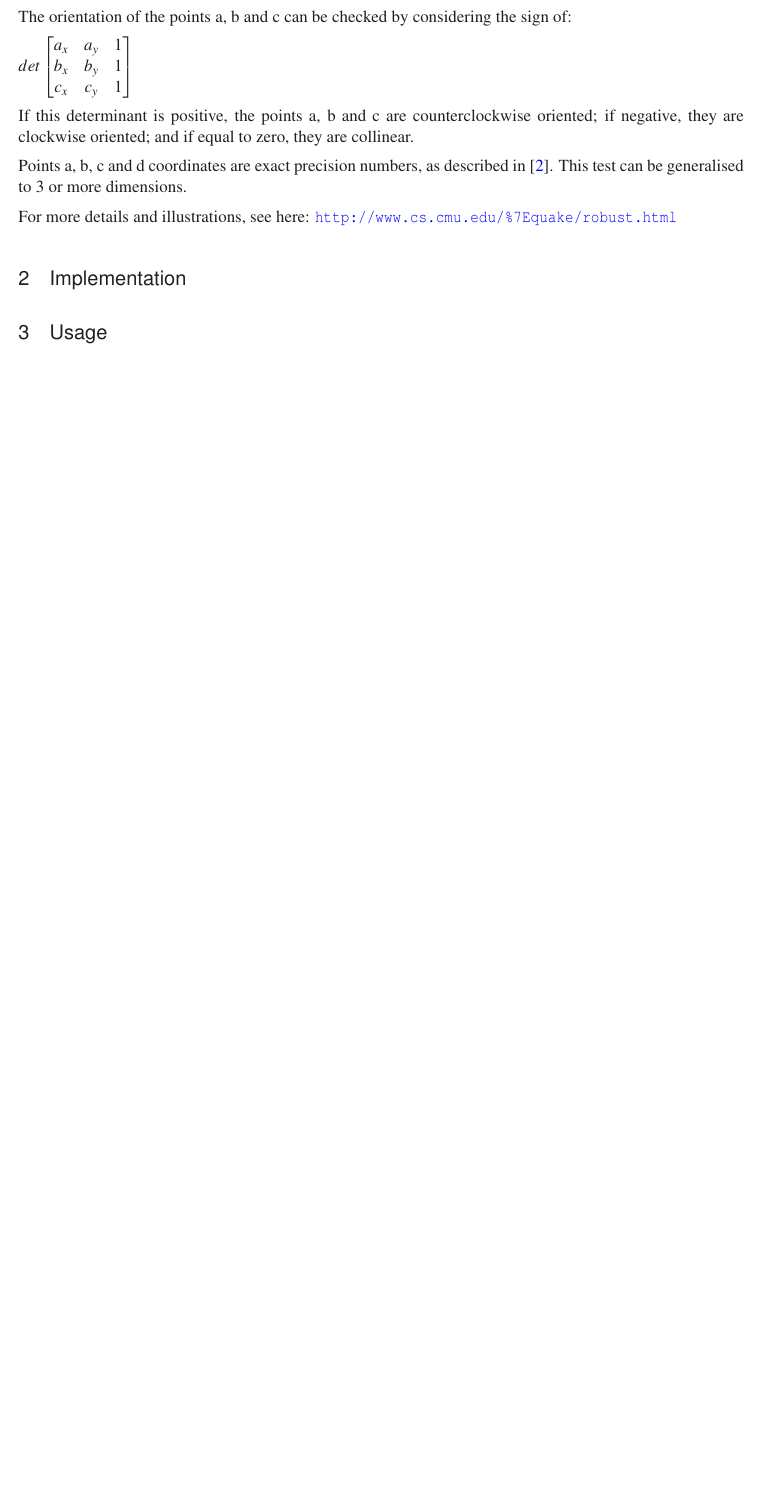
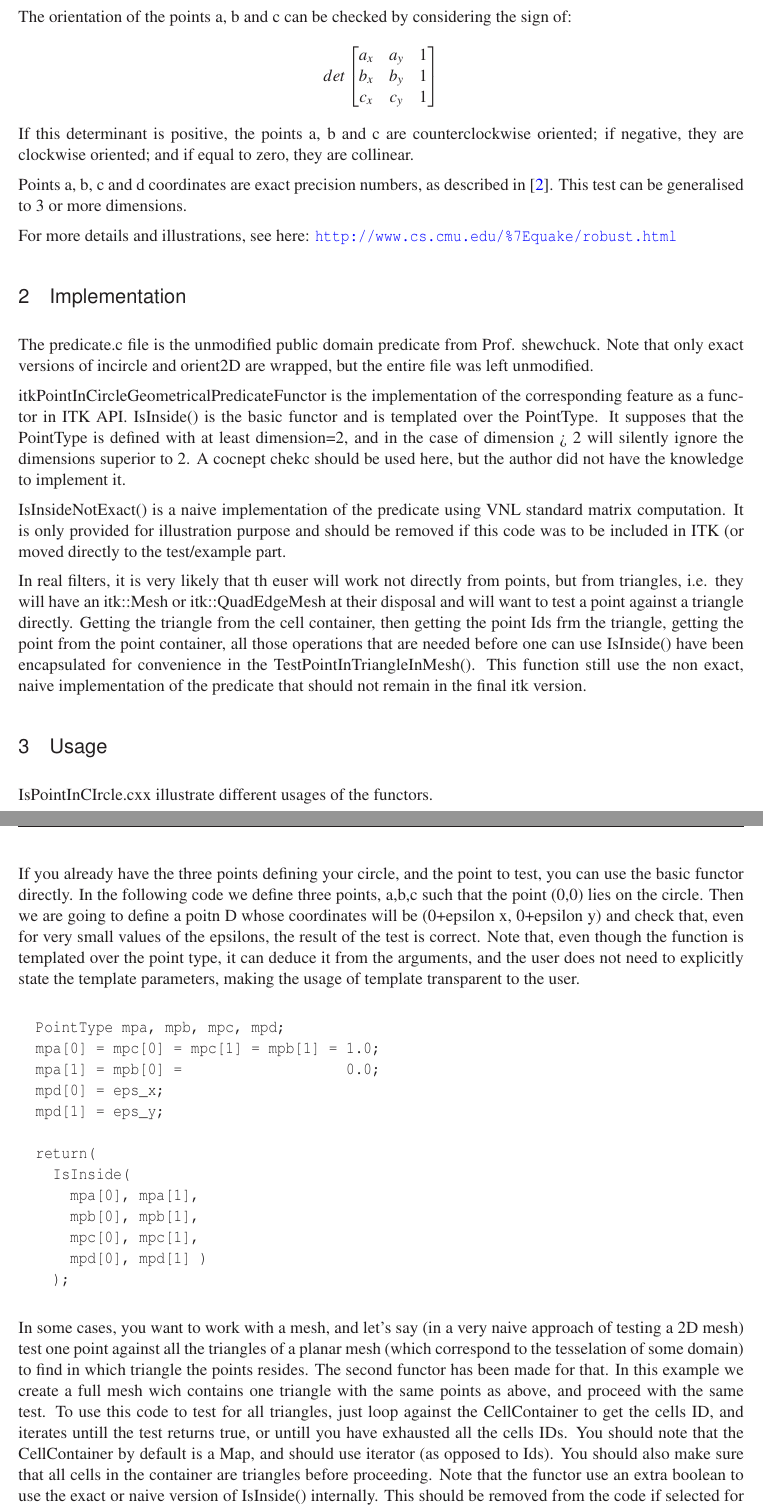
Before and after one commit to ComplexSystemsModeling/Exact-Discrete-Geometry-Processing, a LaTeX problem sheet (Documents/IJ-PointInCircle/ArticleExample.tex): part of page 2 of 2 before the commit and two parts of pages 2 and 3 of 4 after it, the two joined at a grey line, cut so that both start at the same text, the shorter picture padded with empty space. Compiled offline with LaTeX, dvips and Ghostscript.

Commit message:
DOC: final draft of the paper.

```diff
--- a/Documents/IJ-PointInCircle/ArticleExample.tex
+++ b/Documents/IJ-PointInCircle/ArticleExample.tex
@@ -17,7 +17,7 @@ colorlinks,linkcolor={blue},citecolor={blue},urlcolor={blue},
 \newcommand{\IJhandlerIDnumber}{1338}
 \release{1.00}
 \author{Bertrand Moreau, Alexandre Gouaillard}
-\authoraddress{Singapore Immunology Network, Biopolis}
+\authoraddress{Singapore Immunology Network, Agency for Science, Technology and Research (A*STAR), Biopolis, Singapore}
 \begin{document}
 \ifpdf
 \else
@@ -95,4 +99,49 @@ For more details and illustrations, see here:
 
 \section{Implementation}
 
+The predicate.c file is the unmodified public domain predicate from Prof. shewchuck. Note that only exact versions of incircle and orient2D are wrapped, but the entire file was left unmodified.
+
+itkPointInCircleGeometricalPredicateFunctor is the implementation of the corresponding feature as a functor in ITK API.
+IsInside() is the basic functor and is templated over the PointType. It supposes that the PointType is defined with at least dimension=2, and in the case of dimension > 2 will silently ignore the dimensions superior to 2. A cocnept chekc should be used here, but the author did not have the knowledge to implement it.
+
+IsInsideNotExact() is a naive implementation of the predicate using VNL standard matrix computation. It is only provided for illustration purpose and should be removed if this code was to be included in ITK (or moved directly to the test/example part.
+
+In real filters, it is very likely that th euser will work not directly from points, but from triangles,
+i.e. they will have an itk::Mesh or itk::QuadEdgeMesh at their disposal and will want to test a point
+against a triangle directly. Getting the triangle from the cell container, then getting the point Ids frm the triangle,
+getting the point from the point container, all those operations that are needed before one can use IsInside()
+have been encapsulated for convenience in the TestPointInTriangleInMesh().
+This function still use the non exact, naive implementation of the predicate that should not remain in the final itk version.
+
 \section{Usage}
+
+IsPointInCIrcle.cxx illustrate different usages of the functors.
+
+If you already have the three points defining your circle, and the point to test, you can use the basic functor directly. In the following code we define three points, a,b,c such that the point (0,0) lies on the circle. Then we are going to define a poitn D whose coordinates will be (0+epsilon x, 0+epsilon y) and check that, even for very small values of the epsilons, the result of the test is correct.
+Note that, even though the function is templated over the point type, it can deduce it from the arguments, and the user does not need to explicitly state the template parameters, making the usage of template transparent to the user.
+
+\begin{verbatim}
+  PointType mpa, mpb, mpc, mpd;
+  mpa[0] = mpc[0] = mpc[1] = mpb[1] = 1.0;
+  mpa[1] = mpb[0] =                   0.0;
+  mpd[0] = eps_x;
+  mpd[1] = eps_y;
+
+  return(
+    IsInside(
+      mpa[0], mpa[1],
+      mpb[0], mpb[1],
+      mpc[0], mpc[1],
+      mpd[0], mpd[1] )
+    );
+\end{verbatim}
+
+In some cases, you want to work with a mesh, and let's say (in a very naive approach of testing a 2D mesh)
+test one point against all the triangles of a planar mesh (which correspond to the tesselation of some domain)
+to find in which triangle the points resides. The second functor has been made for that.
+In this example we create a full mesh wich contains one triangle with the same points as above,
+and proceed with the same test. To use this code to test for all triangles,
+just loop against the CellContainer to get the cells ID, and iterates untill the test returns true,
+or untill you have exhausted all the cells IDs. You should note that the CellContainer by default is a Map,
+and should use iterator (as opposed to Ids). You should also make sure that all cells in the container are triangles
+before proceeding. Note that the functor use an extra boolean to use the exact or naive version of IsInside() internally. This should be removed from the code if selected for ITK inclusion. Note also, that only the MeshType needs to be passed as a template to the functor, the other template parameters can be deduced from the arguments.
```
Also changed, not shown: Documents/IJ-PointInCircle/ArticleExample.tex (28 more changed lines).
